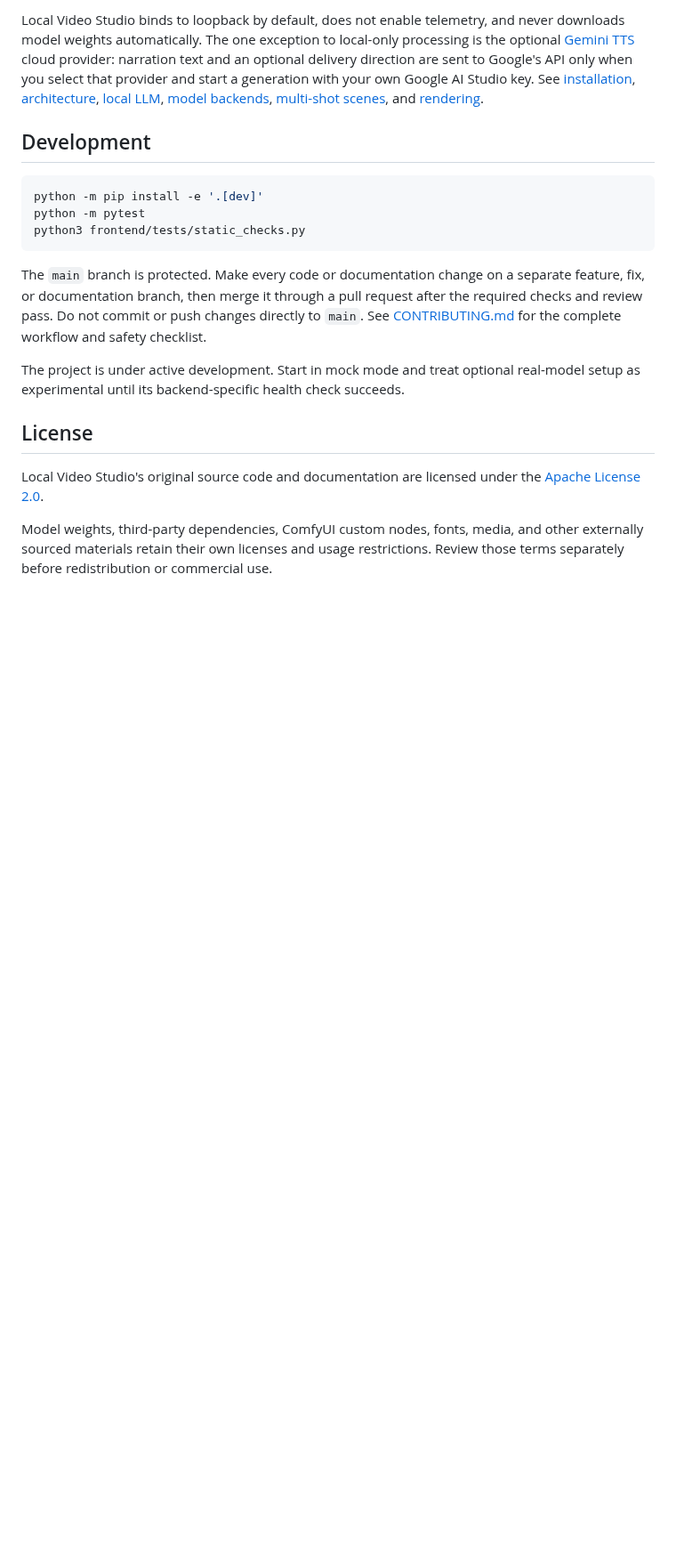
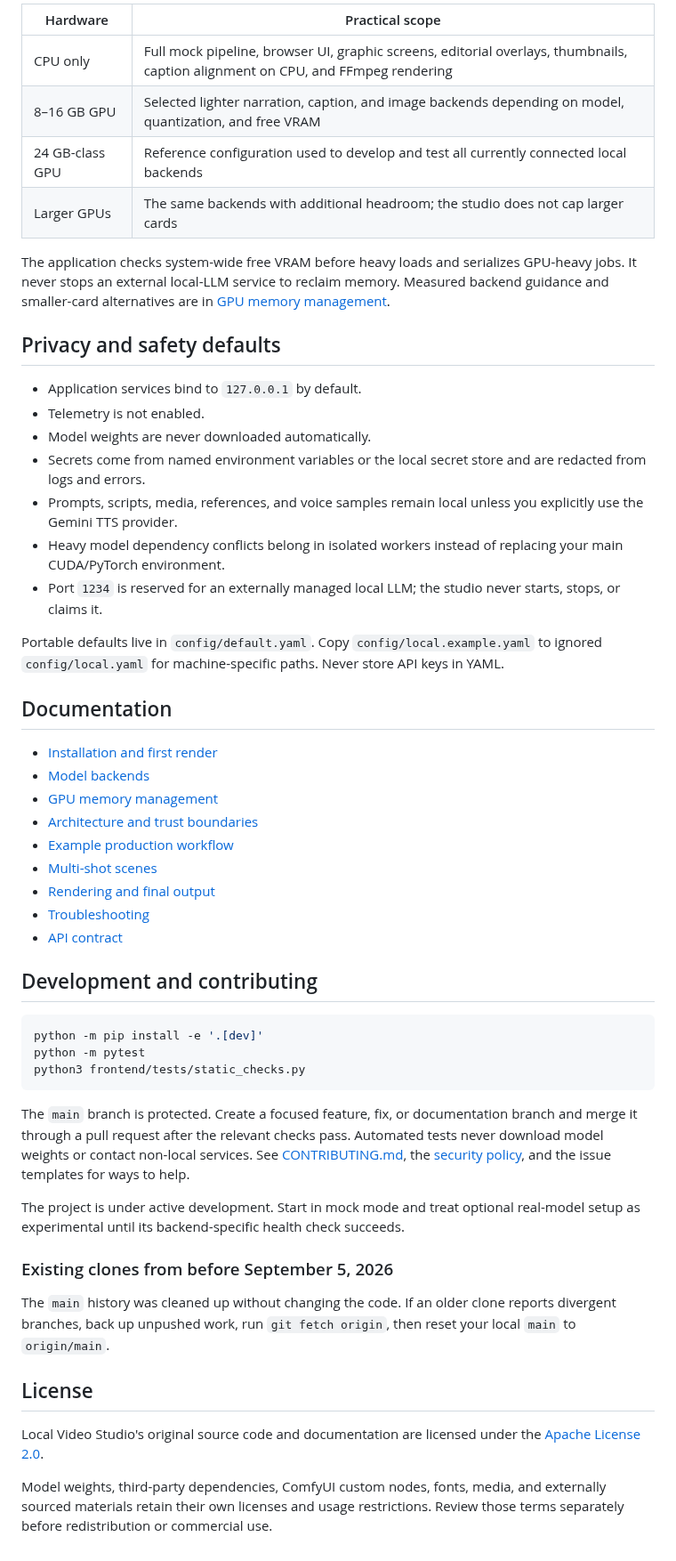
Before and after one commit to awesomecon/local-video-studio, a Markdown page: README.md, the part around one of its changes. Shown at 89% size. Drawn GitHub-style; blank space fills up the shorter version.

````diff
--- a/README.md
+++ b/README.md
@@ -94,15 +104,38 @@ local LLM, and the application never starts or stops that service.
 
-Local Video Studio binds to loopback by default, does not enable telemetry, and never downloads
-model weights automatically. The one exception to local-only processing is the optional
-[Gemini TTS](docs/gemini-tts.md) cloud provider: narration text and an optional delivery
-direction are sent to Google's API only
-when you select that provider and start a generation with your own Google AI Studio key.
-See [installation](docs/installation.md),
-[architecture](docs/architecture.md), [local LLM](docs/local-llm.md),
-[model backends](docs/models.md), [multi-shot scenes](docs/shots.md), and
-[rendering](docs/rendering.md).
+| Hardware | Practical scope |
+| --- | --- |
+| CPU only | Full mock pipeline, browser UI, graphic screens, editorial overlays, thumbnails, caption alignment on CPU, and FFmpeg rendering |
+| 8–16 GB GPU | Selected lighter narration, caption, and image backends depending on model, quantization, and free VRAM |
+| 24 GB-class GPU | Reference configuration used to develop and test all currently connected local backends |
+| Larger GPUs | The same backends with additional headroom; the studio does not cap larger cards |
 
-## Development
+The application checks system-wide free VRAM before heavy loads and serializes GPU-heavy jobs. It never stops an external local-LLM service to reclaim memory. Measured backend guidance and smaller-card alternatives are in [GPU memory management](docs/gpu-memory.md).
+
+## Privacy and safety defaults
+
+- Application services bind to `127.0.0.1` by default.
+- Telemetry is not enabled.
+- Model weights are never downloaded automatically.
+- Secrets come from named environment variables or the local secret store and are redacted from logs and errors.
+- Prompts, scripts, media, references, and voice samples remain local unless you explicitly use the Gemini TTS provider.
+- Heavy model dependency conflicts belong in isolated workers instead of replacing your main CUDA/PyTorch environment.
+- Port `1234` is reserved for an externally managed local LLM; the studio never starts, stops, or claims it.
+
+Portable defaults live in `config/default.yaml`. Copy `config/local.example.yaml` to ignored `config/local.yaml` for machine-specific paths. Never store API keys in YAML.
+
+## Documentation
+
+- [Installation and first render](docs/installation.md)
+- [Model backends](docs/models.md)
+- [GPU memory management](docs/gpu-memory.md)
+- [Architecture and trust boundaries](docs/architecture.md)
+- [Example production workflow](docs/production-workflow.md)
+- [Multi-shot scenes](docs/shots.md)
+- [Rendering and final output](docs/rendering.md)
+- [Troubleshooting](docs/troubleshooting.md)
+- [API contract](docs/api-contract.md)
+
+## Development and contributing
 
 ```bash
 python -m pip install -e '.[dev]'
@@ -110,19 +143,16 @@ python -m pytest
 python3 frontend/tests/static_checks.py
 ```
 
-The `main` branch is protected. Make every code or documentation change on a separate feature, fix,
-or documentation branch, then merge it through a pull request after the required checks and review
-pass. Do not commit or push changes directly to `main`. See [CONTRIBUTING.md](CONTRIBUTING.md) for
-the complete workflow and safety checklist.
+The `main` branch is protected. Create a focused feature, fix, or documentation branch and merge it through a pull request after the relevant checks pass. Automated tests never download model weights or contact non-local services. See [CONTRIBUTING.md](CONTRIBUTING.md), the [security policy](SECURITY.md), and the issue templates for ways to help.
 
-The project is under active development. Start in mock mode and treat optional real-model setup as
-experimental until its backend-specific health check succeeds.
+The project is under active development. Start in mock mode and treat optional real-model setup as experimental until its backend-specific health check succeeds.
+
+### Existing clones from before September 5, 2026
+
+The `main` history was cleaned up without changing the code. If an older clone reports divergent branches, back up unpushed work, run `git fetch origin`, then reset your local `main` to `origin/main`.
 
 ## License
 
-Local Video Studio's original source code and documentation are licensed under the
-[Apache License 2.0](LICENSE).
+Local Video Studio's original source code and documentation are licensed under the [Apache License 2.0](LICENSE).
 
-Model weights, third-party dependencies, ComfyUI custom nodes, fonts, media, and other externally
-sourced materials retain their own licenses and usage restrictions. Review those terms separately
-before redistribution or commercial use.
+Model weights, third-party dependencies, ComfyUI custom nodes, fonts, media, and externally sourced materials retain their own licenses and usage restrictions. Review those terms separately before redistribution or commercial use.
````
Also changed, not shown: other parts of README.md (+71 -61 lines), docs/assets/launch-demo-poster.jpg (added), docs/assets/storyboard.png (added), docs/assets/timeline.png (added), 5 other files.
